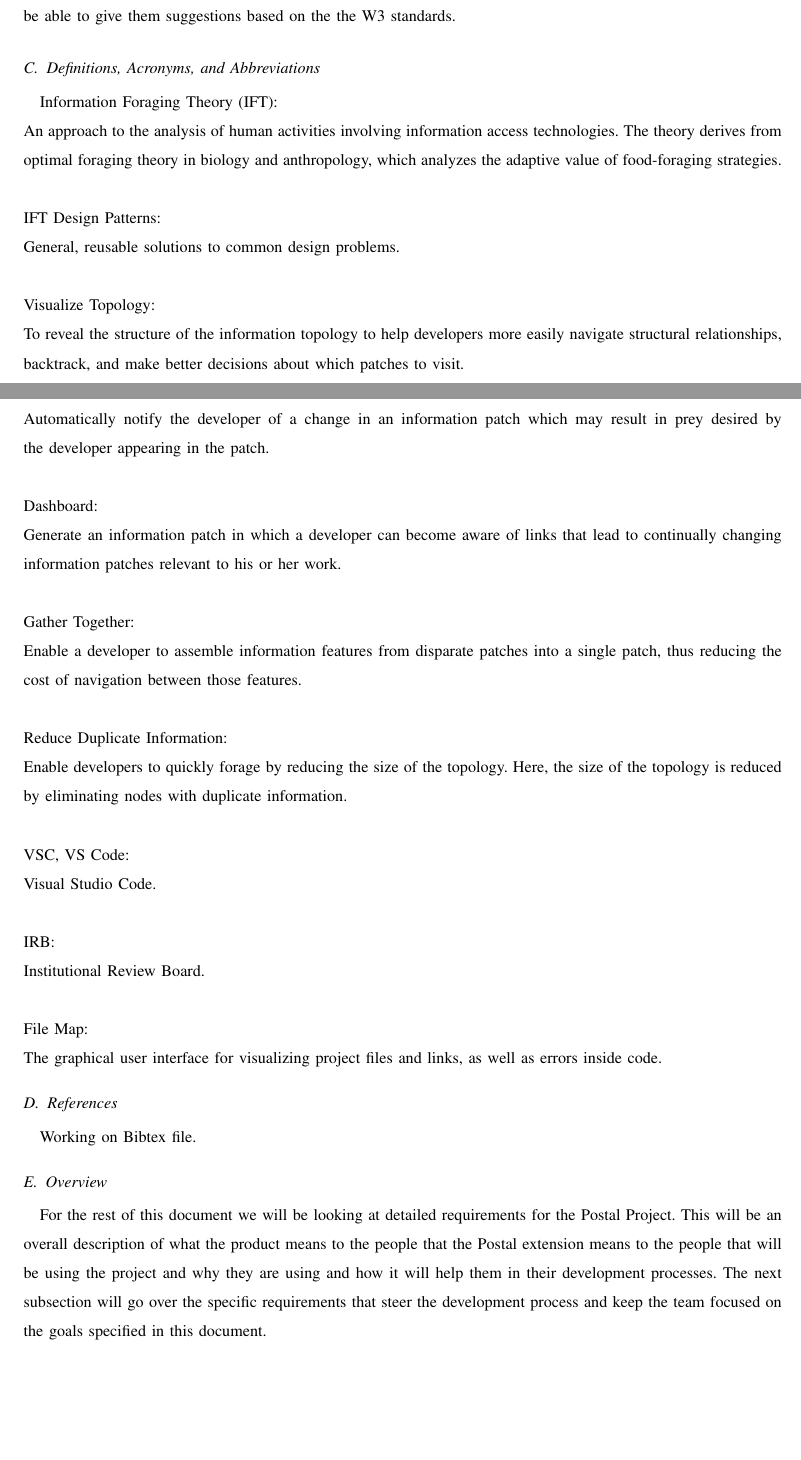
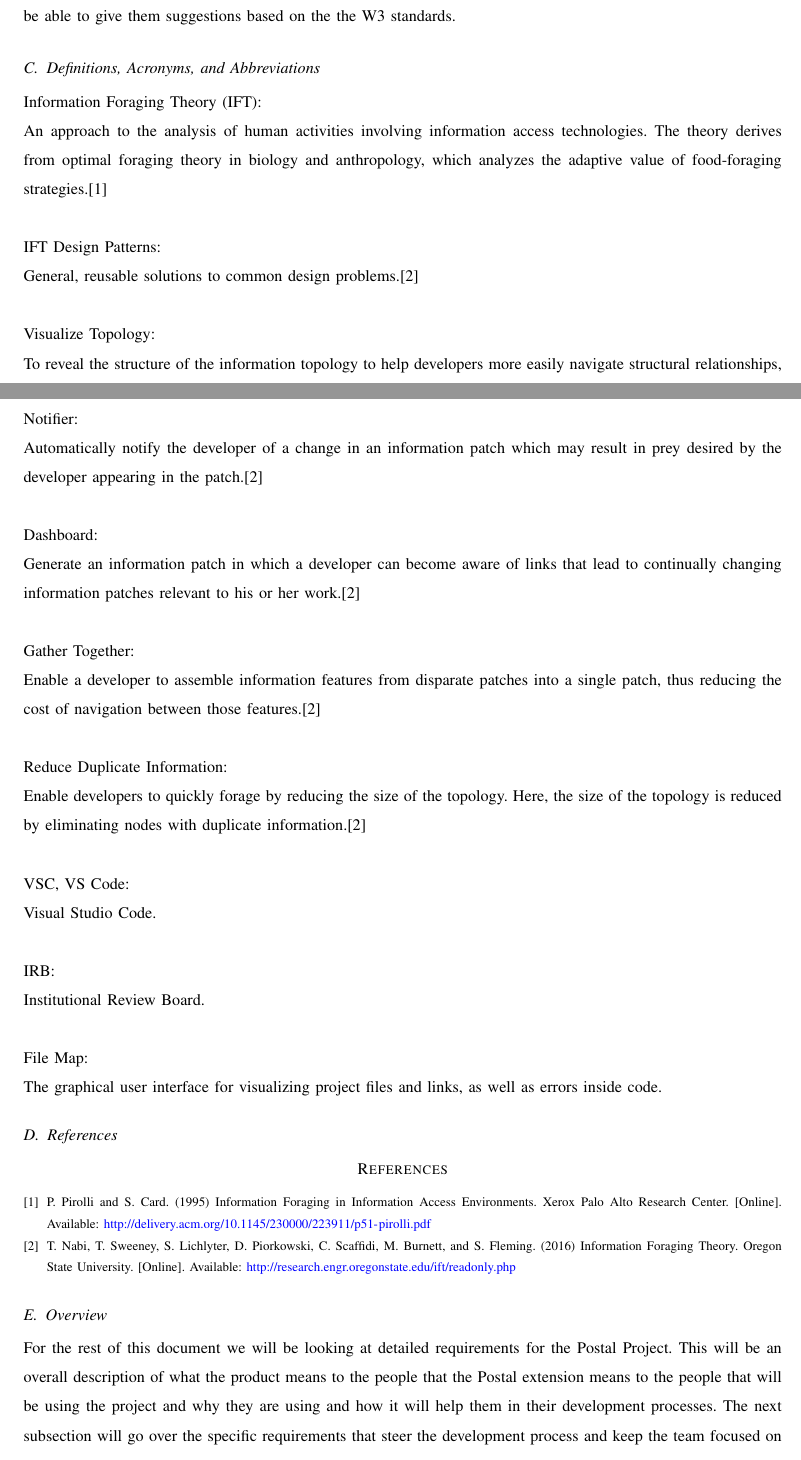
Before and after one commit to slichlyter12/Postal, a LaTeX paper (Requirements/requirements.tex, which reads Requirements/requirements.bib): two parts of pages 4 and 5 of 10, joined at a grey line, cut so that both start at the same text, the shorter picture padded with empty space. Compiled offline with pdfLaTeX; a missing font is replaced by an installed copy or a similar font; a LaTeX package or settings file that is missing is left out.

Commit message:
Added bibliography file and references section

```diff
--- a/Requirements/requirements.bib
+++ b/Requirements/requirements.bib
@@ -2,5 +2,13 @@
   author = {T. Nabi and T. Sweeney and S. Lichlyter and D. Piorkowski and C. Scaffidi and M. Burnett and S. Fleming},
   title = {Information {F}oraging {T}heory},
   year      = 2016,
-  organization = {Oregon State University}
+  organization = {Oregon State University},
+  url = {http://research.engr.oregonstate.edu/ift/readonly.php}
 }
+@Electronic{xeroxift,
+  author = {P. Pirolli and S. Card},
+  title = {Information {F}oraging in {I}nformation {A}ccess {E}nvironments},
+  year      = 1995,
+  organization = {Xerox Palo Alto Research Center},
+  url = {http://delivery.acm.org/10.1145/230000/223911/p51-pirolli.pdf}
+}
--- a/Requirements/requirements.tex
+++ b/Requirements/requirements.tex
@@ -7,6 +7,8 @@
 \usepackage{hyperref}
 \usepackage{titling}
 \usepackage{graphicx}
+\usepackage[noadjust]{cite}
+\nocite{*}
 \graphicspath{ {images/} }
 \hypersetup{
     bookmarks=false,    % show bookmarks bar?
@@ -18,7 +20,7 @@
     linkcolor=black,       % color of internal links
     citecolor=black,       % color of links to bibliography
     filecolor=black,        % color of file links
-    urlcolor=purple,        % color of external links
+    urlcolor=blue,        % color of external links
     linktoc=page            % only page is linked
 }
 
@@ -60,20 +62,20 @@ The scope of our project is to create an extension to be used on Visual Studio C
 This extension will be able to look at the code that the user is editing and the program will be able to give them suggestions based on the the W3 standards.
 
 \subsection{Definitions, Acronyms, and Abbreviations}
-Information Foraging Theory (IFT): \\
-An approach to the analysis of human activities involving information access technologies. The theory derives from optimal foraging theory in biology and anthropology, which analyzes the adaptive value of food-foraging strategies.\\\\
+\setlength\parindent{0pt}Information Foraging Theory (IFT): \\
+An approach to the analysis of human activities involving information access technologies. The theory derives from optimal foraging theory in biology and anthropology, which analyzes the adaptive value of food-foraging strategies.\cite{xeroxift}\\\\
 IFT Design Patterns: \\
-General, reusable solutions to common design problems.\\\\
+General, reusable solutions to common design problems.\cite{iftwiki}\\\\
 Visualize Topology: \\
-To reveal the structure of the information topology to help developers more easily navigate structural relationships, backtrack, and make better decisions about which patches to visit.\\
-Notifier: \\\\
-Automatically notify the developer of a change in an information patch which may result in prey desired by the developer appearing in the patch.\\\\
+To reveal the structure of the information topology to help developers more easily navigate structural relationships, backtrack, and make better decisions about which patches to visit.\cite{iftwiki}\\
+Notifier: \\
+Automatically notify the developer of a change in an information patch which may result in prey desired by the developer appearing in the patch.\cite{iftwiki}\\\\
 Dashboard: \\
-Generate an information patch in which a developer can become aware of links that lead to continually changing information patches relevant to his or her work.\\\\
+Generate an information patch in which a developer can become aware of links that lead to continually changing information patches relevant to his or her work.\cite{iftwiki}\\\\
 Gather Together: \\
-Enable a developer to assemble information features from disparate patches into a single patch, thus reducing the cost of navigation between those features.\\\\
+Enable a developer to assemble information features from disparate patches into a single patch, thus reducing the cost of navigation between those features.\cite{iftwiki}\\\\
 Reduce Duplicate Information: \\
-Enable developers to quickly forage by reducing the size of the topology. Here, the size of the topology is reduced by eliminating nodes with duplicate information.\\\\
+Enable developers to quickly forage by reducing the size of the topology. Here, the size of the topology is reduced by eliminating nodes with duplicate information.\cite{iftwiki}\\\\
 VSC, VS Code:\\
 Visual Studio Code.\\\\
 IRB: \\
@@ -82,7 +84,8 @@ File Map: \\
 The graphical user interface for visualizing project files and links, as well as errors inside code.
 
 \subsection{References}
-Working on Bibtex file.
+\bibliographystyle{IEEEtran}
+\bibliography{requirements}
 
 \subsection{Overview}
 For the rest of this document we will be looking at detailed requirements for the Postal Project.
```
